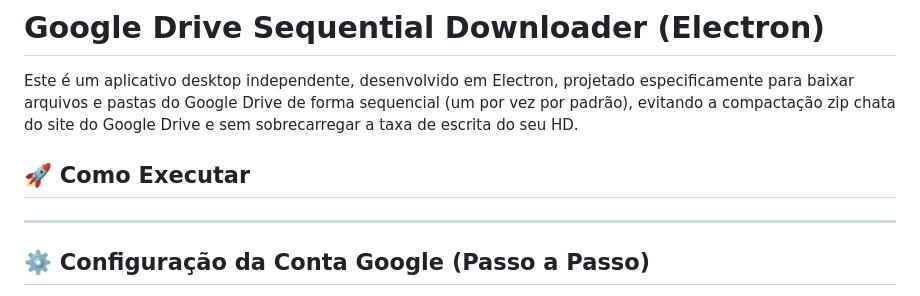
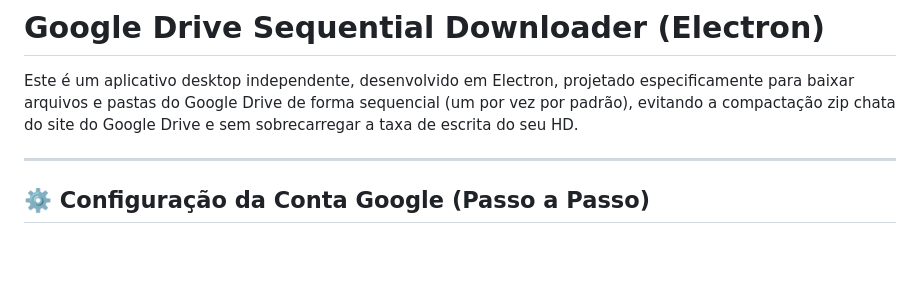
Before and after one commit to alazter/Nexus-Downloader, a Markdown page: README.md, the part around the change. GitHub-like rendering; blank space fills up the shorter version.

```diff
--- a/README.md
+++ b/README.md
@@ -1,8 +1,6 @@
 # Google Drive Sequential Downloader (Electron)
 
 Este é um aplicativo desktop independente, desenvolvido em Electron, projetado especificamente para baixar arquivos e pastas do Google Drive de forma sequencial (um por vez por padrão), evitando a compactação zip chata do site do Google Drive e sem sobrecarregar a taxa de escrita do seu HD.
-
-## 🚀 Como Executar
 
 ---
 
```
